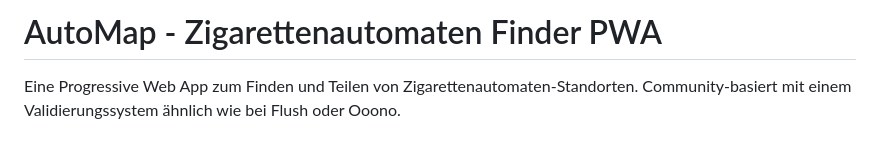
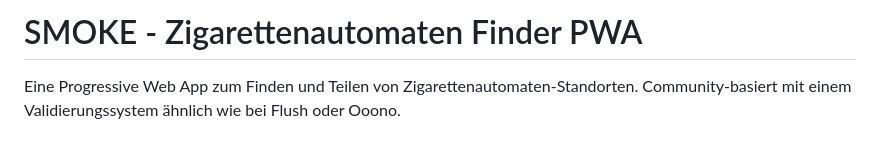
Before and after one commit to MaCro222/Smoke, a Markdown page: README.md, the part around the change. GitHub-like rendering.

```diff
--- a/README.md
+++ b/README.md
@@ -1,4 +1,4 @@
-# AutoMap - Zigarettenautomaten Finder PWA
+# SMOKE - Zigarettenautomaten Finder PWA
 
 Eine Progressive Web App zum Finden und Teilen von Zigarettenautomaten-Standorten. Community-basiert mit einem Validierungssystem ähnlich wie bei Flush oder Ooono.
 
```
